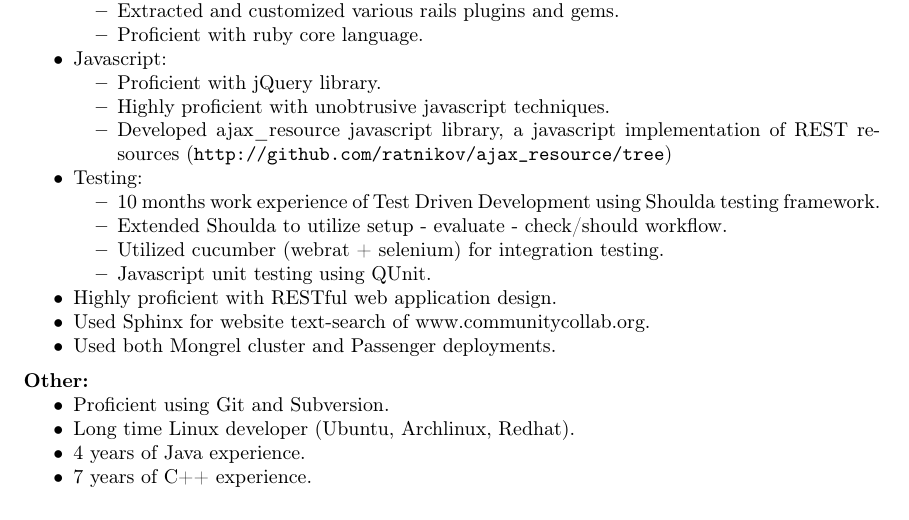
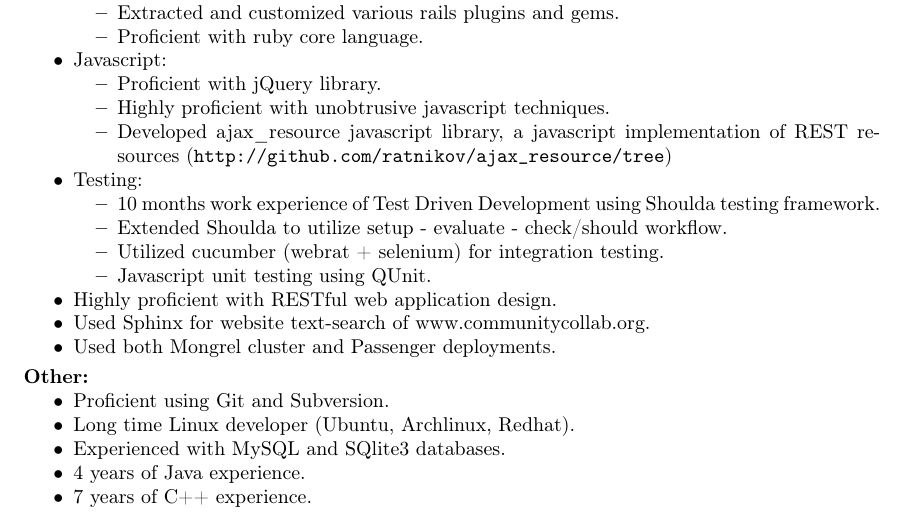
Before and after one commit to ratnikov/resume, a LaTeX CV (web-resume.tex): part of the page, cut so that both start at the same text. Compiled offline with pdfLaTeX.

Commit message:
MKentioned the database experience (thanks elad!)

```diff
--- a/web-resume.tex
+++ b/web-resume.tex
@@ -78,6 +78,7 @@
 \begin{compactitem}
   \item Proficient using Git and Subversion.
   \item Long time Linux developer (Ubuntu, Archlinux, Redhat).
+  \item Experienced with MySQL and SQlite3 databases.
   \item 4 years of Java experience.
   \item 7 years of C++ experience.
 \end{compactitem}
```
